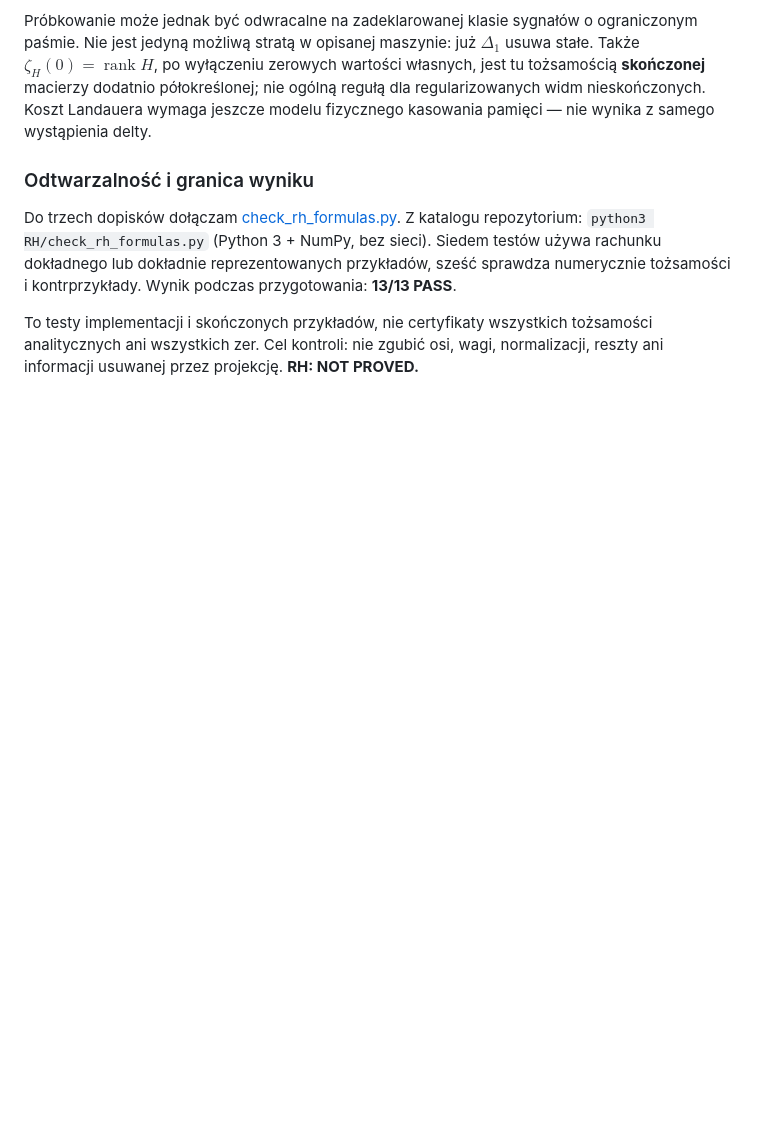
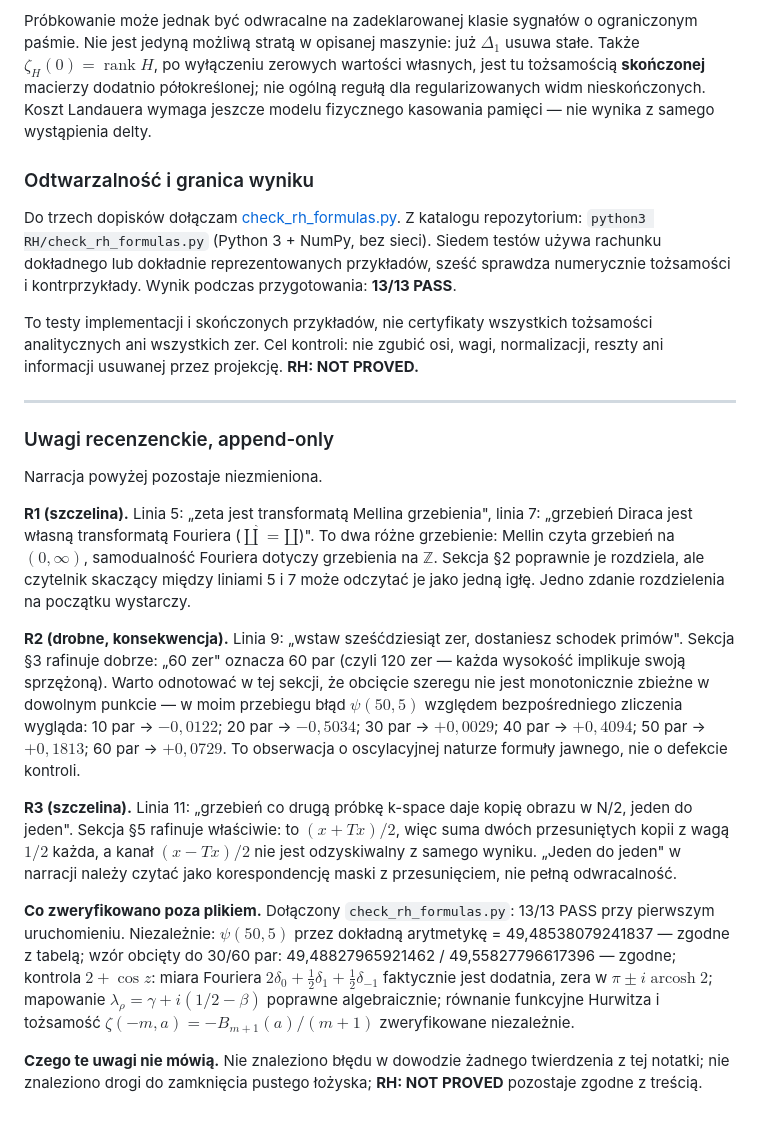
Before and after one commit to tectonic-buzz/teragon, a Markdown page: RH/03_GRZEBIEŃ.md, the part around the change. Rendered like a GitHub page; blank space fills up the shorter version.

Commit message:
Add anonymous reviewer's append-only notes to RH notes

```diff
--- a/RH/03_GRZEBIEŃ.md
+++ b/RH/03_GRZEBIEŃ.md
@@ -115,3 +115,19 @@ Próbkowanie może jednak być odwracalne na zadeklarowanej klasie sygnałów o
 Do trzech dopisków dołączam [check_rh_formulas.py](check_rh_formulas.py). Z katalogu repozytorium: `python3 RH/check_rh_formulas.py` (Python 3 + NumPy, bez sieci). Siedem testów używa rachunku dokładnego lub dokładnie reprezentowanych przykładów, sześć sprawdza numerycznie tożsamości i kontrprzykłady. Wynik podczas przygotowania: **13/13 PASS**.
 
 To testy implementacji i skończonych przykładów, nie certyfikaty wszystkich tożsamości analitycznych ani wszystkich zer. Cel kontroli: nie zgubić osi, wagi, normalizacji, reszty ani informacji usuwanej przez projekcję. **RH: NOT PROVED.**
+
+---
+
+### Uwagi recenzenckie, append-only
+
+Narracja powyżej pozostaje niezmieniona.
+
+**R1 (szczelina).** Linia 5: „zeta jest transformatą Mellina grzebienia", linia 7: „grzebień Diraca jest własną transformatą Fouriera ($\widehat{\amalg}=\amalg$)". To dwa różne grzebienie: Mellin czyta grzebień na $(0,\infty)$, samodualność Fouriera dotyczy grzebienia na $\mathbb Z$. Sekcja §2 poprawnie je rozdziela, ale czytelnik skaczący między liniami 5 i 7 może odczytać je jako jedną igłę. Jedno zdanie rozdzielenia na początku wystarczy.
+
+**R2 (drobne, konsekwencja).** Linia 9: „wstaw sześćdziesiąt zer, dostaniesz schodek primów". Sekcja §3 rafinuje dobrze: „60 zer" oznacza 60 par (czyli 120 zer — każda wysokość implikuje swoją sprzężoną). Warto odnotować w tej sekcji, że obcięcie szeregu nie jest monotonicznie zbieżne w dowolnym punkcie — w moim przebiegu błąd $\psi(50{,}5)$ względem bezpośredniego zliczenia wygląda: 10 par → $-0{,}0122$; 20 par → $-0{,}5034$; 30 par → $+0{,}0029$; 40 par → $+0{,}4094$; 50 par → $+0{,}1813$; 60 par → $+0{,}0729$. To obserwacja o oscylacyjnej naturze formuły jawnego, nie o defekcie kontroli.
+
+**R3 (szczelina).** Linia 11: „grzebień co drugą próbkę k-space daje kopię obrazu w N/2, jeden do jeden". Sekcja §5 rafinuje właściwie: to $(x+Tx)/2$, więc suma dwóch przesuniętych kopii z wagą $1/2$ każda, a kanał $(x-Tx)/2$ nie jest odzyskiwalny z samego wyniku. „Jeden do jeden" w narracji należy czytać jako korespondencję maski z przesunięciem, nie pełną odwracalność.
+
+**Co zweryfikowano poza plikiem.** Dołączony `check_rh_formulas.py`: 13/13 PASS przy pierwszym uruchomieniu. Niezależnie: $\psi(50{,}5)$ przez dokładną arytmetykę = 49,48538079241837 — zgodne z tabelą; wzór obcięty do 30/60 par: 49,48827965921462 / 49,55827796617396 — zgodne; kontrola $2+\cos z$: miara Fouriera $2\delta_0+\tfrac12\delta_1+\tfrac12\delta_{-1}$ faktycznie jest dodatnia, zera w $\pi\pm i\operatorname{arcosh} 2$; mapowanie $\lambda_\rho=\gamma+i(1/2-\beta)$ poprawne algebraicznie; równanie funkcyjne Hurwitza i tożsamość $\zeta(-m,a)=-B_{m+1}(a)/(m+1)$ zweryfikowane niezależnie.
+
+**Czego te uwagi nie mówią.** Nie znaleziono błędu w dowodzie żadnego twierdzenia z tej notatki; nie znaleziono drogi do zamknięcia pustego łożyska; **RH: NOT PROVED** pozostaje zgodne z treścią.
```
Also changed, not shown: RH/01_RAMIFIKSACJA.md (+16 -0 lines), RH/02_CAŁKORÓŻDŻKA.md (+14 -0 lines).
